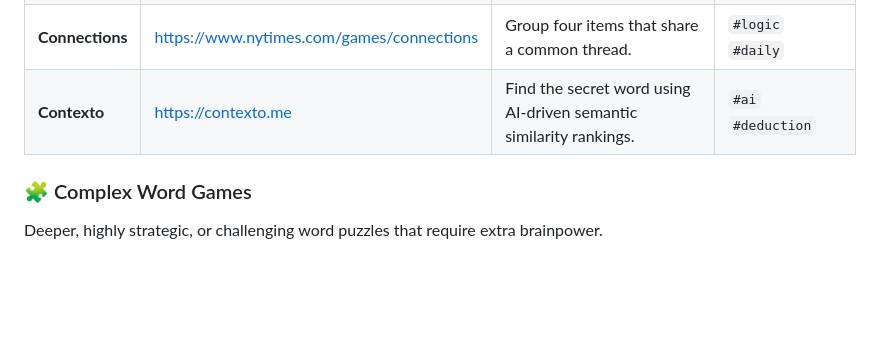
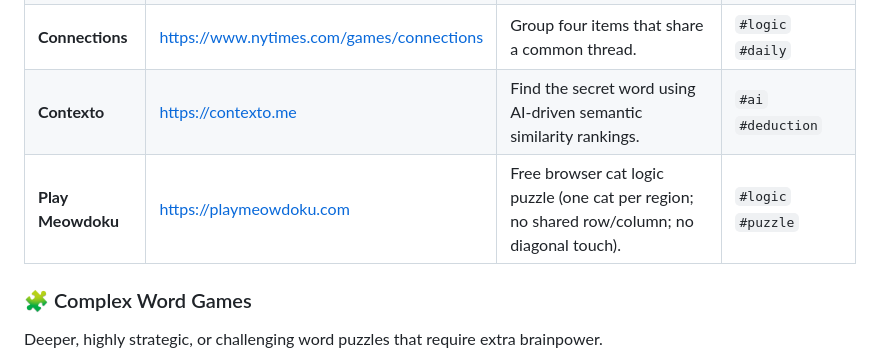
Before and after one commit to harshitg00/awesome-browser-games, a Markdown page: README.md, the part around the change. GitHub-like rendering; blank space fills up the shorter version.

Commit message:
Add Play Meowdoku

```diff
--- a/README.md
+++ b/README.md
@@ -19,7 +19,7 @@ Casual, quick-play word puzzles and vocabulary games.
 | **Strands** | https://www.nytimes.com/games/strands | Find hidden words by connecting letters on a grid. | `#daily` `#wordsearch` |
 | **Connections** | https://www.nytimes.com/games/connections | Group four items that share a common thread. | `#logic` `#daily` |
 | **Contexto** | https://contexto.me | Find the secret word using AI-driven semantic similarity rankings. | `#ai` `#deduction` |
-
+| **Play Meowdoku** | https://playmeowdoku.com | Free browser cat logic puzzle (one cat per region; no shared row/column; no diagonal touch). | `#logic` `#puzzle` |
 ### 🧩 Complex Word Games
 Deeper, highly strategic, or challenging word puzzles that require extra brainpower.
 
```
